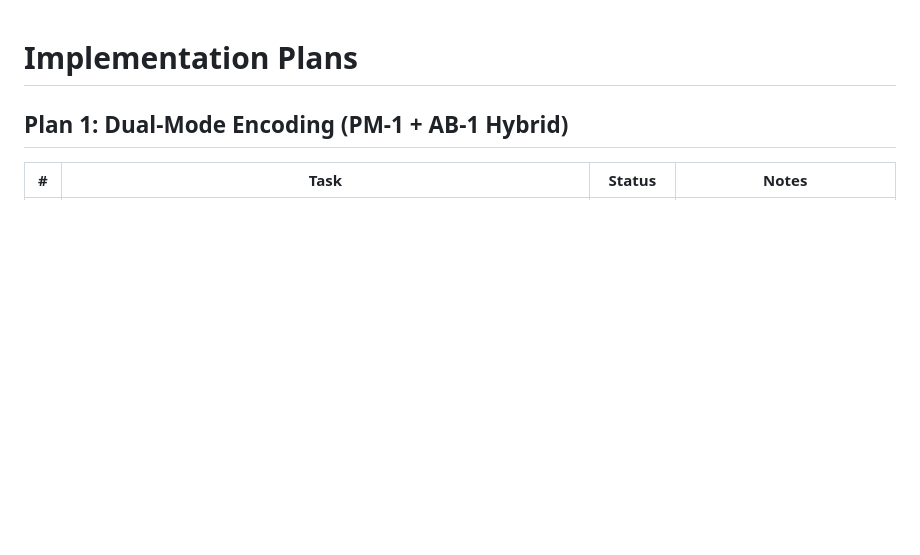
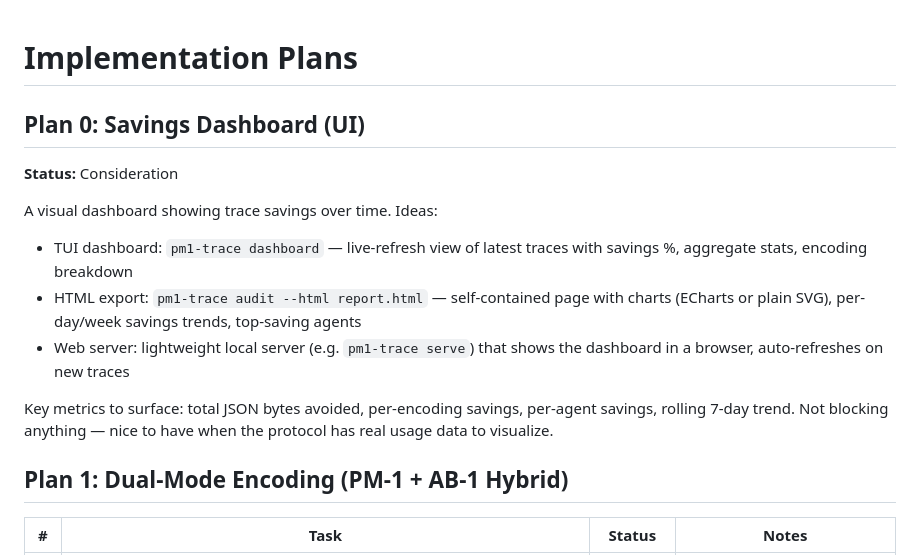
Before and after one commit to rikirinjani/pro-memoria, a Markdown page: PLANS.md, the part around the change. Drawn GitHub-style; blank space fills up the shorter version.

Commit message:
Plan 0: savings dashboard idea noted in PLANS.md

```diff
--- a/PLANS.md
+++ b/PLANS.md
@@ -1,4 +1,15 @@
 # Implementation Plans
+
+## Plan 0: Savings Dashboard (UI)
+
+**Status:** Consideration
+
+A visual dashboard showing trace savings over time. Ideas:
+- TUI dashboard: `pm1-trace dashboard` — live-refresh view of latest traces with savings %, aggregate stats, encoding breakdown
+- HTML export: `pm1-trace audit --html report.html` — self-contained page with charts (ECharts or plain SVG), per-day/week savings trends, top-saving agents
+- Web server: lightweight local server (e.g. `pm1-trace serve`) that shows the dashboard in a browser, auto-refreshes on new traces
+
+Key metrics to surface: total JSON bytes avoided, per-encoding savings, per-agent savings, rolling 7-day trend. Not blocking anything — nice to have when the protocol has real usage data to visualize.
 
 ## Plan 1: Dual-Mode Encoding (PM-1 + AB-1 Hybrid)
 
```
